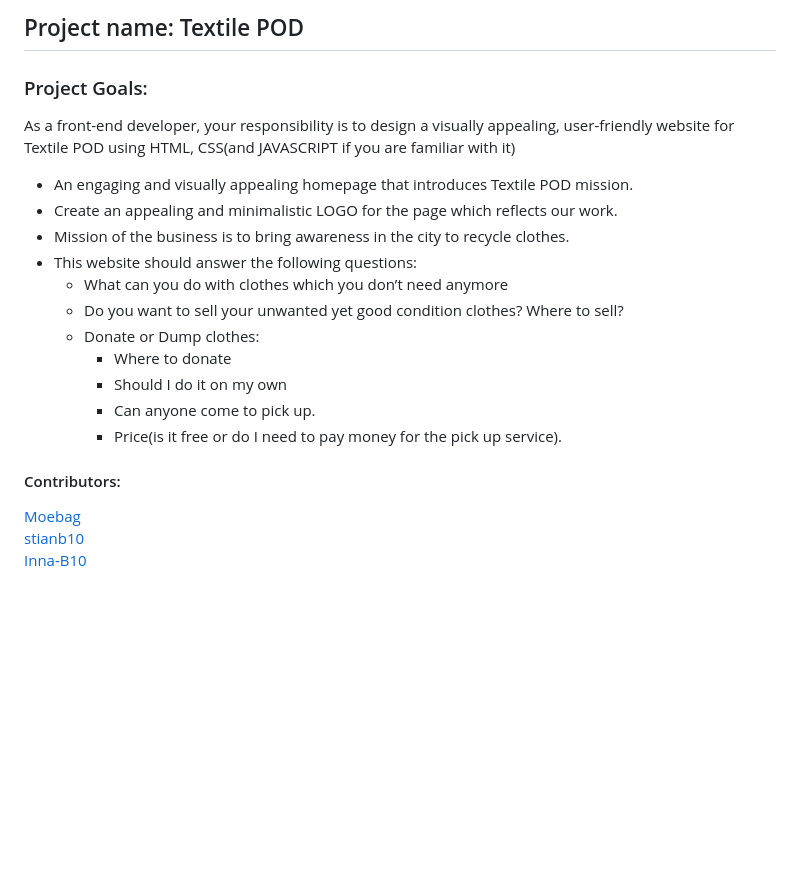
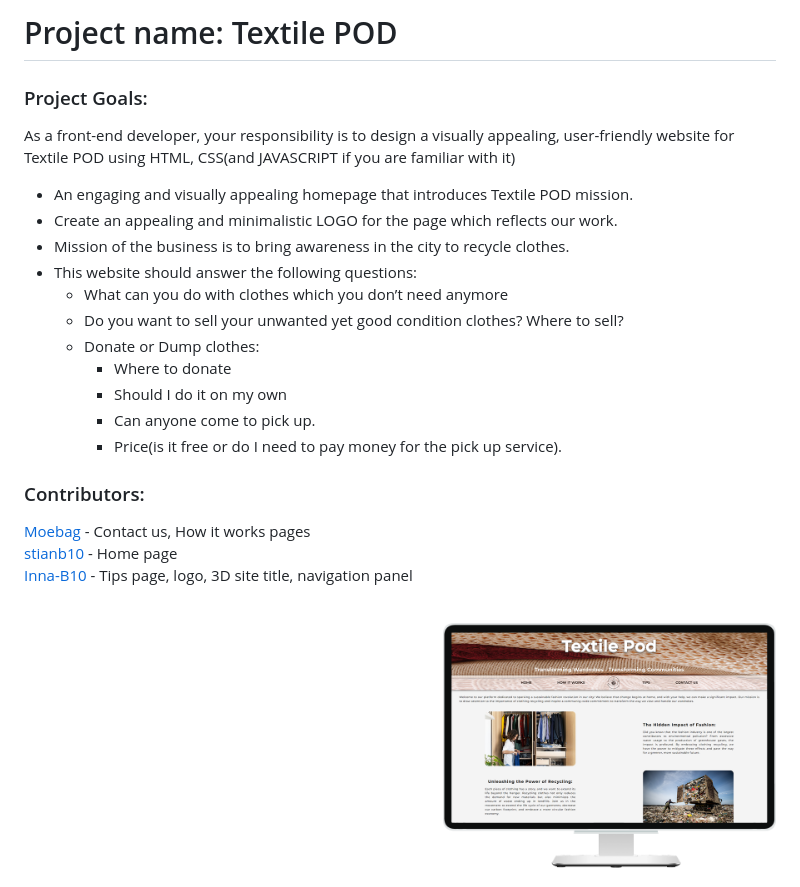
Before and after one commit to Inna-B10/Textile-Pod, a Markdown page: README.md, the part around the change. GitHub-like rendering; pictures changed too: preview.png (added); blank space fills up the shorter version.

Commit message:
Updated Readme, added preview

```diff
--- a/README.md
+++ b/README.md
@@ -1,21 +1,27 @@
-## Project name: Textile POD #
+# Project name: Textile POD
 
 ### Project Goals:
+
 As a front-end developer, your responsibility is to design a visually appealing, user-friendly website for Textile POD using HTML, CSS(and JAVASCRIPT if you are familiar with it)
 
 - An engaging and visually appealing homepage that introduces Textile POD mission.
 - Create an appealing and minimalistic LOGO for the page which reflects our work.
 - Mission of the business is to bring awareness in the city to recycle clothes.
 - This website should answer the following questions:
-    - What can you do with clothes which you don’t need anymore
-    - Do you want to sell your unwanted yet good condition clothes? Where to sell?
-    - Donate or Dump clothes:
-        - Where to donate
-        - Should I do it on my own
-        - Can anyone come to pick up.
-        - Price(is it free or do I need to pay money for the pick up service).
+  - What can you do with clothes which you don’t need anymore
+  - Do you want to sell your unwanted yet good condition clothes? Where to sell?
+  - Donate or Dump clothes:
+    - Where to donate
+    - Should I do it on my own
+    - Can anyone come to pick up.
+    - Price(is it free or do I need to pay money for the pick up service).
 
-#### Contributors:
-[Moebag](https://github.com/Moebag)
-[stianb10](https://github.com/stianb10)
-[Inna-B10](https://github.com/Inna-B10)
+### Contributors:
+
+[Moebag](https://github.com/Moebag) - Contact us, How it works pages
+[stianb10](https://github.com/stianb10) - Home page
+[Inna-B10](https://github.com/Inna-B10) - Tips page, logo, 3D site title, navigation panel
+
+<br />
+
+[<img src="preview.png" height="250" align="right"/>](preview.png)
```
